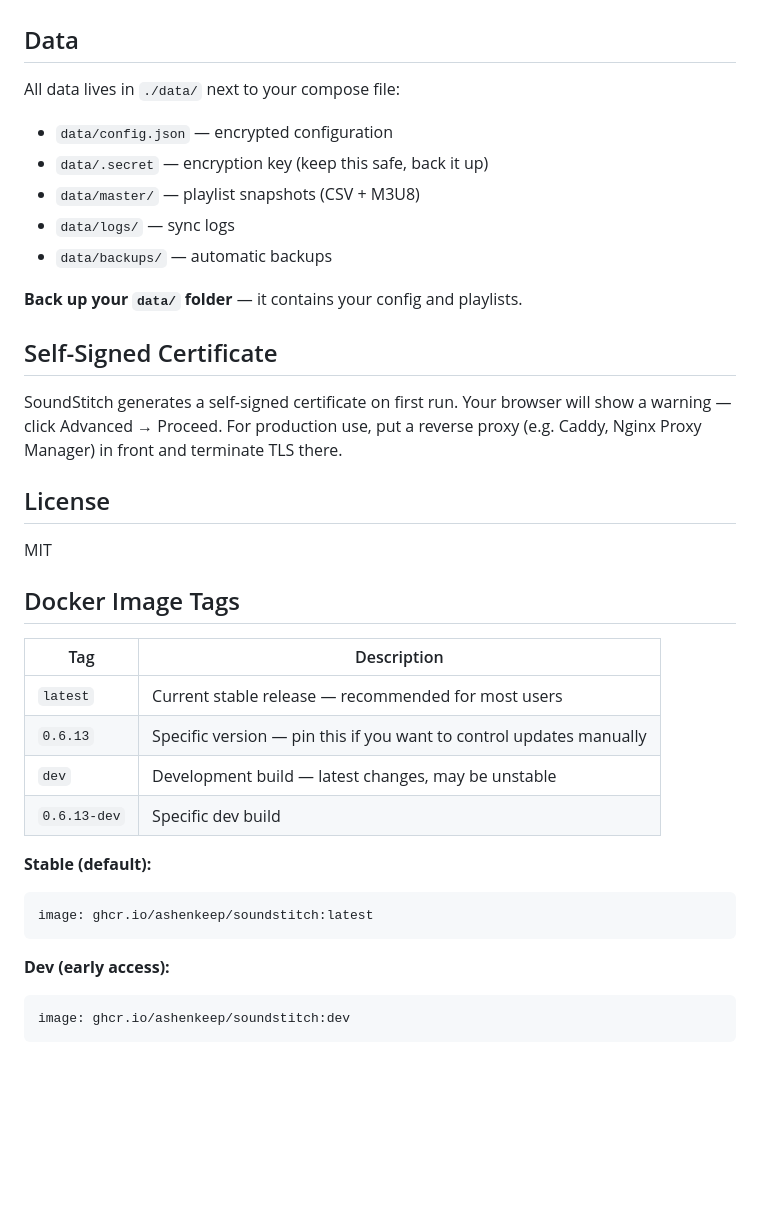
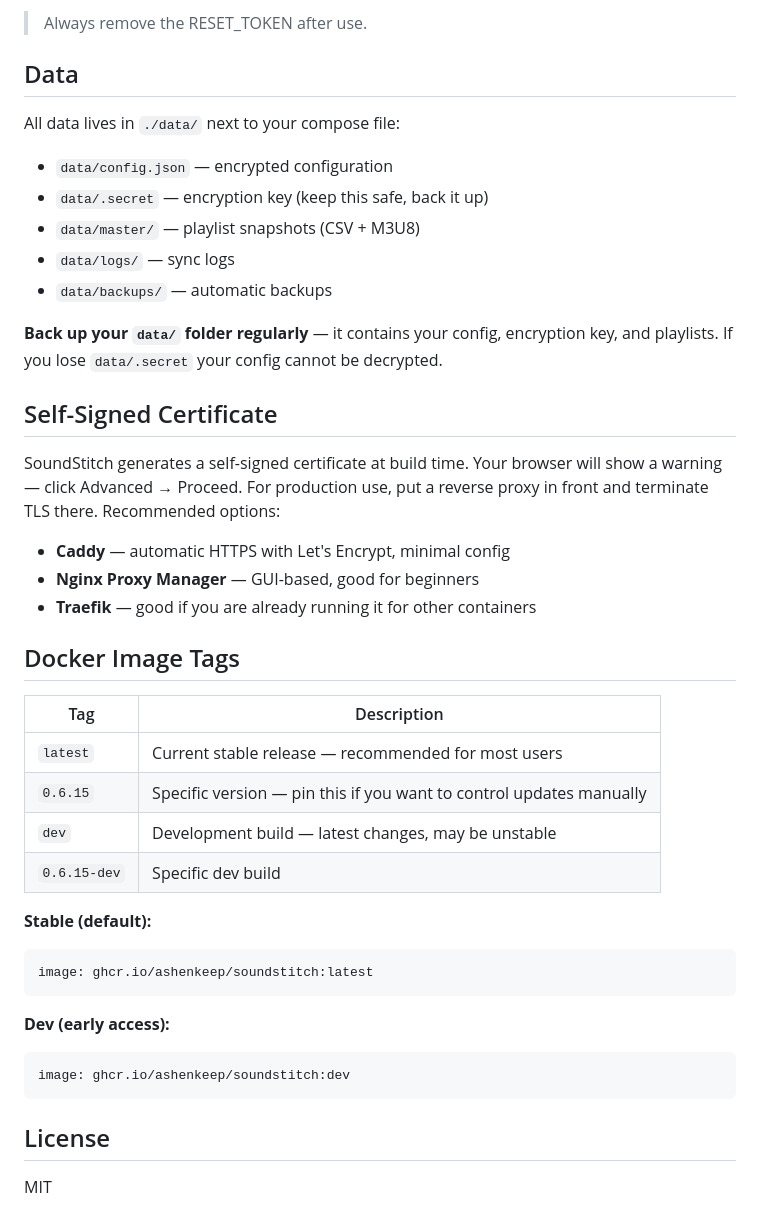
Before and after one commit to AshenKeep/SoundStitch, a Markdown page: README.md, the part around one of its changes. GitHub-like rendering; blank space fills up the shorter version.

````diff
--- a/README.md
+++ b/README.md
@@ -78,3 +145,4 @@ Each discovery sync wipes and rebuilds the Navidrome playlist with fresh recomme
+> Always remove the RESET_TOKEN after use.
 
 ## Data
 
@@ -85,24 +153,24 @@ All data lives in `./data/` next to your compose file:
 - `data/logs/` — sync logs
 - `data/backups/` — automatic backups
 
-**Back up your `data/` folder** — it contains your config and playlists.
+**Back up your `data/` folder regularly** — it contains your config, encryption key, and playlists. If you lose `data/.secret` your config cannot be decrypted.
 
 ## Self-Signed Certificate
 
-SoundStitch generates a self-signed certificate on first run. Your browser will show a warning — click Advanced → Proceed. For production use, put a reverse proxy (e.g. Caddy, Nginx Proxy Manager) in front and terminate TLS there.
+SoundStitch generates a self-signed certificate at build time. Your browser will show a warning — click Advanced → Proceed. For production use, put a reverse proxy in front and terminate TLS there. Recommended options:
 
-## License
-
-MIT
+- **Caddy** — automatic HTTPS with Let's Encrypt, minimal config
+- **Nginx Proxy Manager** — GUI-based, good for beginners
+- **Traefik** — good if you are already running it for other containers
 
 ## Docker Image Tags
 
 | Tag | Description |
 |-----|-------------|
 | `latest` | Current stable release — recommended for most users |
-| `0.6.13` | Specific version — pin this if you want to control updates manually |
+| `0.6.15` | Specific version — pin this if you want to control updates manually |
 | `dev` | Development build — latest changes, may be unstable |
-| `0.6.13-dev` | Specific dev build |
+| `0.6.15-dev` | Specific dev build |
 
 **Stable (default):**
 ```yaml
@@ -113,3 +181,7 @@ image: ghcr.io/ashenkeep/soundstitch:latest
 ```yaml
 image: ghcr.io/ashenkeep/soundstitch:dev
 ```
+
+## License
+
+MIT
````
Also changed, not shown: other parts of README.md (+78 -11 lines).
